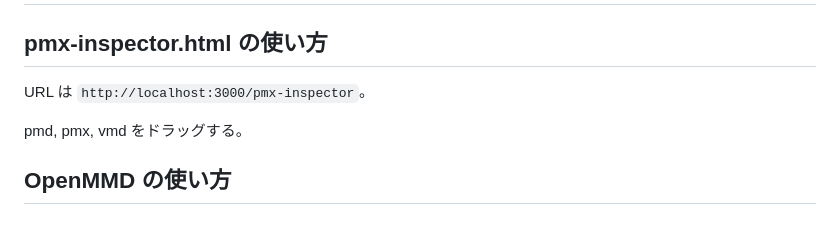
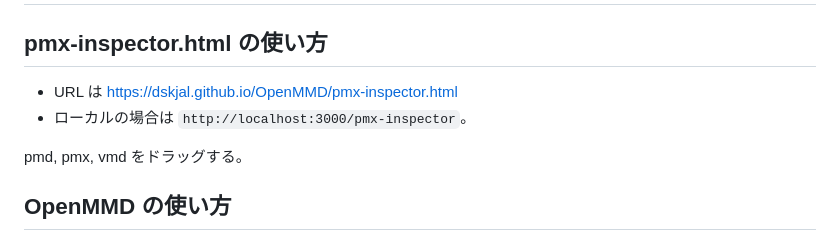
Before and after one commit to dskjal/OpenMMD, a Markdown page: readme.md, the part around the change. Rendered like a GitHub page.

Commit message:
pmx-inspector の URL の追加

```diff
--- a/readme.md
+++ b/readme.md
@@ -57,7 +57,8 @@ API のリストは `docs/specification/api-specification-ja.md` を参照。
 
 # 使い方
 ## pmx-inspector.html の使い方
-URL は `http://localhost:3000/pmx-inspector`。
+- URL は [https://dskjal.github.io/OpenMMD/pmx-inspector.html](https://dskjal.github.io/OpenMMD/pmx-inspector.html)
+- ローカルの場合は `http://localhost:3000/pmx-inspector`。
 
 pmd, pmx, vmd をドラッグする。
 
```
